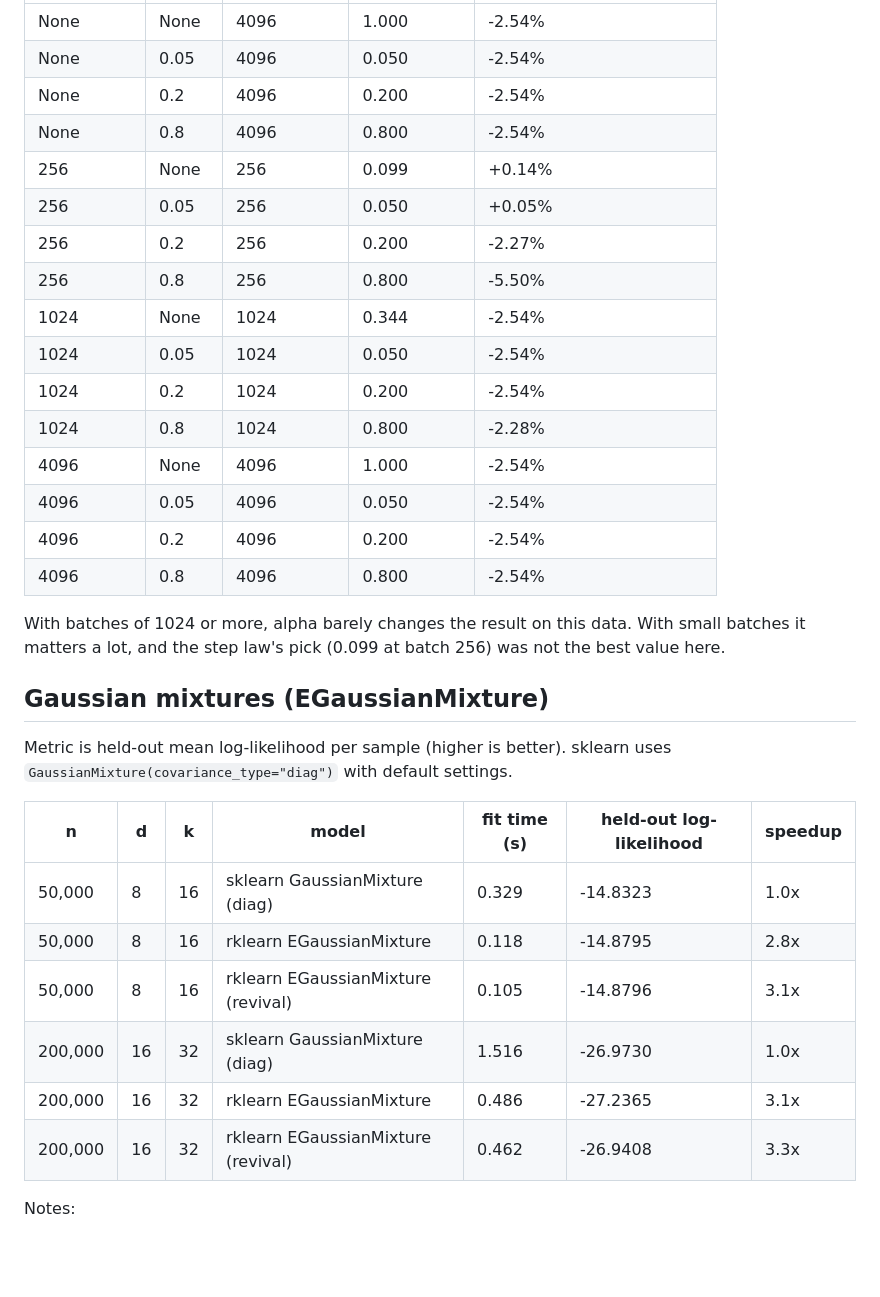
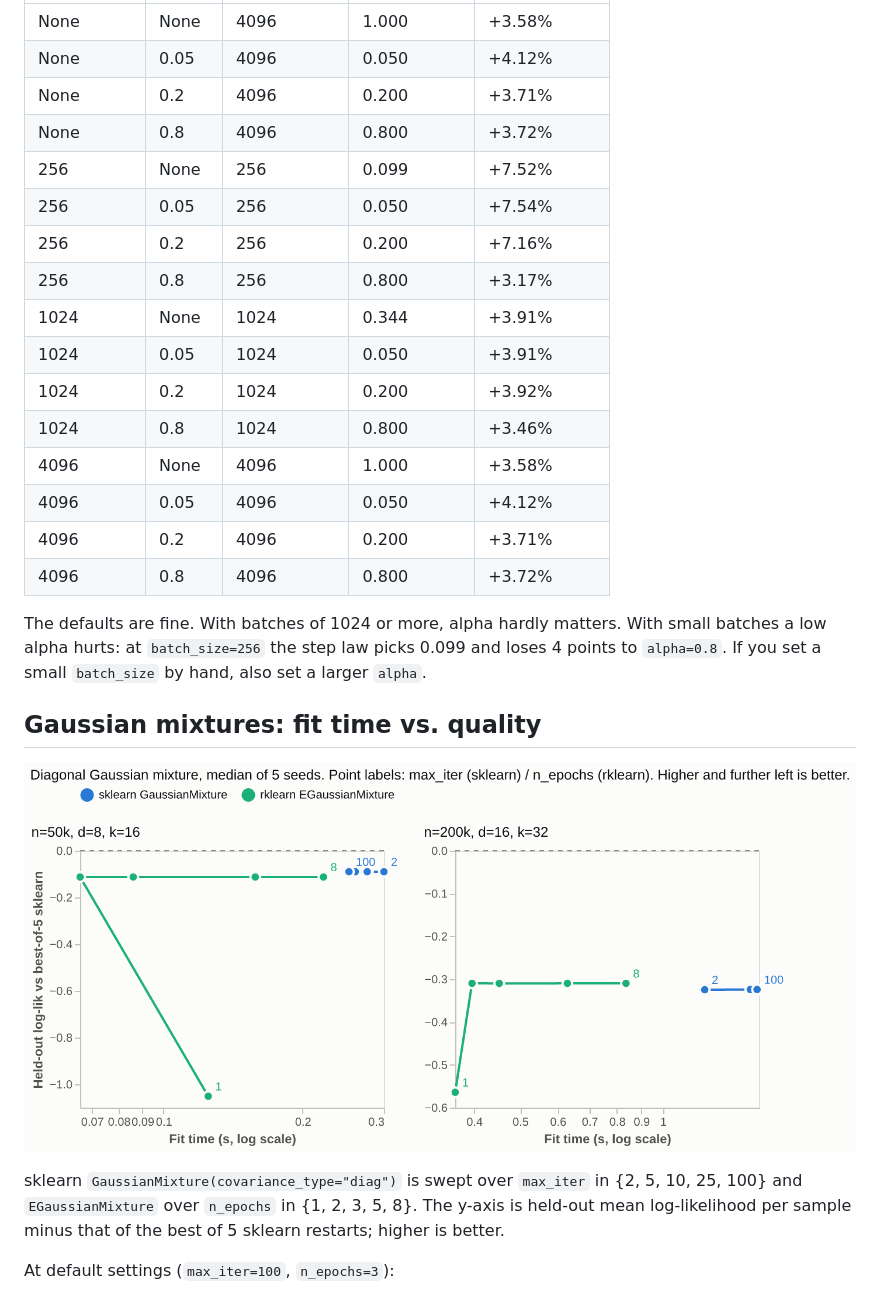
Before and after one commit to koaning/rustkit-learn, a Markdown page: BENCHMARKS.md, the part around one of its changes. Rendered like a GitHub page; pictures changed too: benchmarks/img/egmm_tradeoff.png (added); blank space fills up the shorter version.

```diff
--- a/BENCHMARKS.md
+++ b/BENCHMARKS.md
@@ -58,38 +81,34 @@ Notes:
 |---|---|---|---|---|
-| None | None | 4096 | 1.000 | -2.54% |
-| None | 0.05 | 4096 | 0.050 | -2.54% |
-| None | 0.2 | 4096 | 0.200 | -2.54% |
-| None | 0.8 | 4096 | 0.800 | -2.54% |
-| 256 | None | 256 | 0.099 | +0.14% |
-| 256 | 0.05 | 256 | 0.050 | +0.05% |
-| 256 | 0.2 | 256 | 0.200 | -2.27% |
-| 256 | 0.8 | 256 | 0.800 | -5.50% |
-| 1024 | None | 1024 | 0.344 | -2.54% |
-| 1024 | 0.05 | 1024 | 0.050 | -2.54% |
-| 1024 | 0.2 | 1024 | 0.200 | -2.54% |
-| 1024 | 0.8 | 1024 | 0.800 | -2.28% |
-| 4096 | None | 4096 | 1.000 | -2.54% |
-| 4096 | 0.05 | 4096 | 0.050 | -2.54% |
-| 4096 | 0.2 | 4096 | 0.200 | -2.54% |
-| 4096 | 0.8 | 4096 | 0.800 | -2.54% |
+| None | None | 4096 | 1.000 | +3.58% |
+| None | 0.05 | 4096 | 0.050 | +4.12% |
+| None | 0.2 | 4096 | 0.200 | +3.71% |
+| None | 0.8 | 4096 | 0.800 | +3.72% |
+| 256 | None | 256 | 0.099 | +7.52% |
+| 256 | 0.05 | 256 | 0.050 | +7.54% |
+| 256 | 0.2 | 256 | 0.200 | +7.16% |
+| 256 | 0.8 | 256 | 0.800 | +3.17% |
+| 1024 | None | 1024 | 0.344 | +3.91% |
+| 1024 | 0.05 | 1024 | 0.050 | +3.91% |
+| 1024 | 0.2 | 1024 | 0.200 | +3.92% |
+| 1024 | 0.8 | 1024 | 0.800 | +3.46% |
+| 4096 | None | 4096 | 1.000 | +3.58% |
+| 4096 | 0.05 | 4096 | 0.050 | +4.12% |
+| 4096 | 0.2 | 4096 | 0.200 | +3.71% |
+| 4096 | 0.8 | 4096 | 0.800 | +3.72% |
 
-With batches of 1024 or more, alpha barely changes the result on this data. With
-small batches it matters a lot, and the step law's pick (0.099 at batch 256) was
-not the best value here.
+The defaults are fine. With batches of 1024 or more, alpha hardly matters. With
+small batches a low alpha hurts: at `batch_size=256` the step law picks 0.099 and
+loses 4 points to `alpha=0.8`. If you set a small `batch_size` by hand, also set a
+larger `alpha`.
 
-## Gaussian mixtures (EGaussianMixture)
+## Gaussian mixtures: fit time vs. quality
 
-Metric is held-out mean log-likelihood per sample (higher is better). sklearn uses
-`GaussianMixture(covariance_type="diag")` with default settings.
+![Gaussian mixture fit time vs. held-out log-likelihood](benchmarks/img/egmm_tradeoff.png)
 
-| n | d | k | model | fit time (s) | held-out log-likelihood | speedup |
-|---|---|---|---|---|---|---|
-| 50,000 | 8 | 16 | sklearn GaussianMixture (diag) | 0.329 | -14.8323 | 1.0x |
-| 50,000 | 8 | 16 | rklearn EGaussianMixture | 0.118 | -14.8795 | 2.8x |
-| 50,000 | 8 | 16 | rklearn EGaussianMixture (revival) | 0.105 | -14.8796 | 3.1x |
-| 200,000 | 16 | 32 | sklearn GaussianMixture (diag) | 1.516 | -26.9730 | 1.0x |
-| 200,000 | 16 | 32 | rklearn EGaussianMixture | 0.486 | -27.2365 | 3.1x |
-| 200,000 | 16 | 32 | rklearn EGaussianMixture (revival) | 0.462 | -26.9408 | 3.3x |
+sklearn `GaussianMixture(covariance_type="diag")` is swept over `max_iter` in
+{2, 5, 10, 25, 100} and `EGaussianMixture` over `n_epochs` in {1, 2, 3, 5, 8}.
+The y-axis is held-out mean log-likelihood per sample minus that of the best of 5
+sklearn restarts; higher is better.
 
-Notes:
+At default settings (`max_iter=100`, `n_epochs=3`):
 
```
Also changed, not shown: other parts of BENCHMARKS.md (+81 -43 lines), README.md (+11 -9 lines), benchmarks/img/emeans_tradeoff.png (added).
